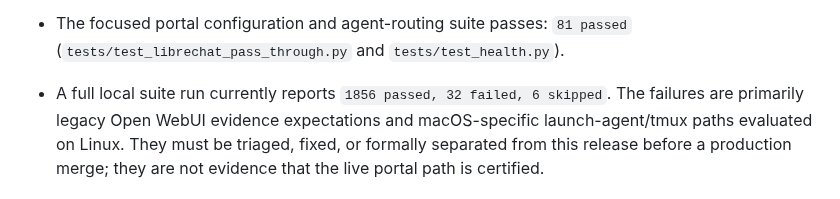
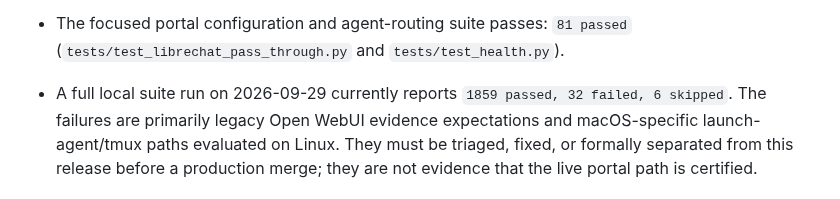
Before and after one commit to smokinjoev/freyja-os, a Markdown page: docs/operations/production-baseline-merge.md, the part around the change. Rendered like a GitHub page.

Commit message:
Refresh production baseline test evidence

```diff
--- a/docs/operations/production-baseline-merge.md
+++ b/docs/operations/production-baseline-merge.md
@@ -23,7 +23,7 @@ pass from being mistaken for production certification.
   the canonical Director and Iris Core.
 - The focused portal configuration and agent-routing suite passes: `81 passed`
   (`tests/test_librechat_pass_through.py` and `tests/test_health.py`).
-- A full local suite run currently reports `1856 passed, 32 failed, 6 skipped`.
+- A full local suite run on 2026-09-29 currently reports `1859 passed, 32 failed, 6 skipped`.
   The failures are primarily legacy Open WebUI evidence expectations and
   macOS-specific launch-agent/tmux paths evaluated on Linux. They must be
   triaged, fixed, or formally separated from this release before a production
```
Also changed, not shown: docs/operations/production-baseline-test-triage.md (+1 -1 lines).
